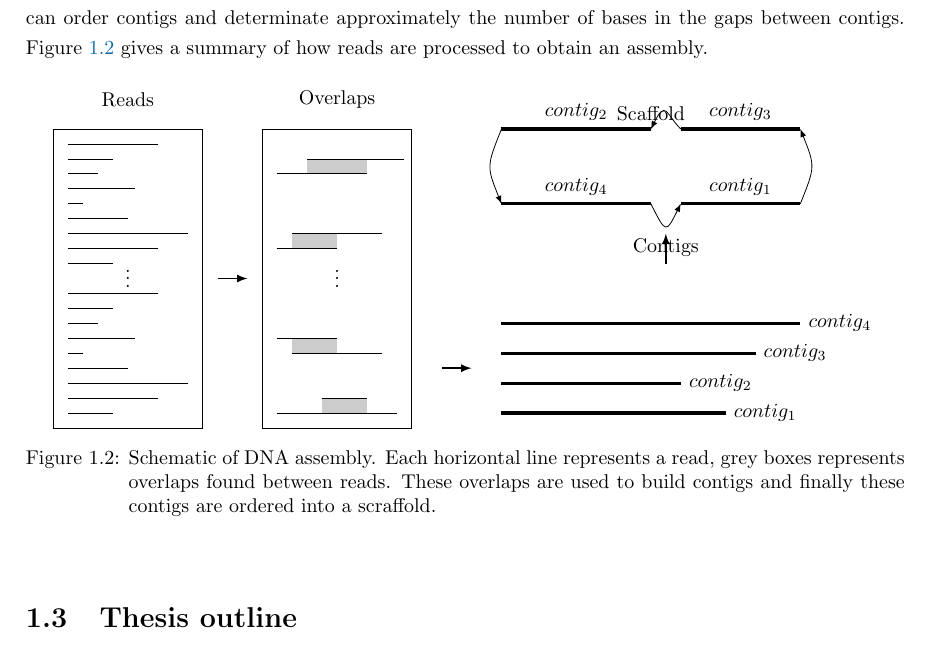
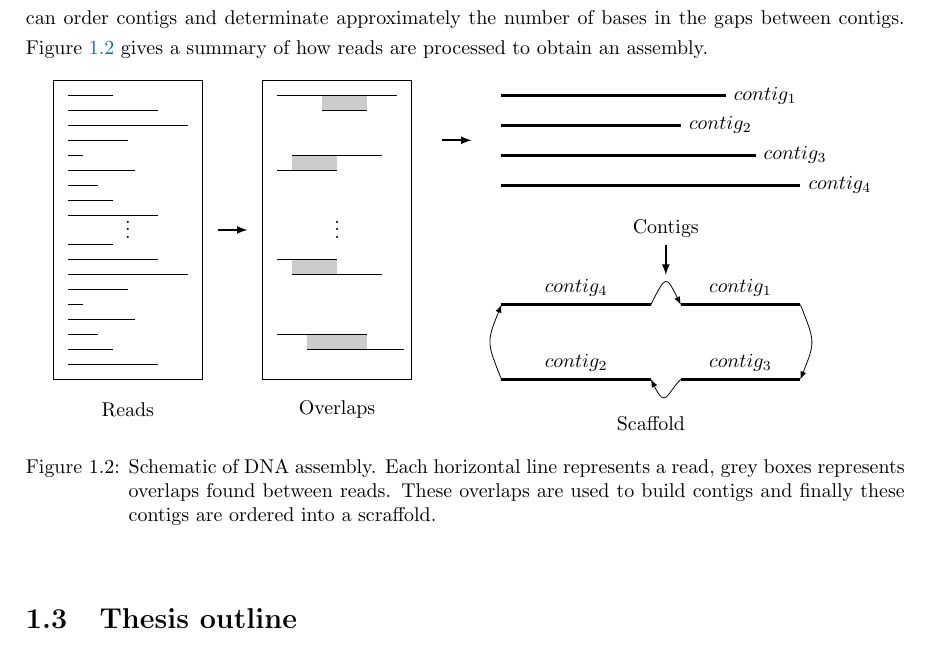
Before and after one commit to natir/thesis, a LaTeX thesis (introduction.tex, which reads introduction/tikz/assembly_lexique.tex): part of page 4 of 5, cut so that both start at the same text. Compiled offline with pdfLaTeX.

Commit message:
REAL FINAL

```diff
--- a/introduction/tikz/assembly_lexique.tex
+++ b/introduction/tikz/assembly_lexique.tex
@@ -2,7 +2,7 @@
 
 \begin{document}
 
-\begin{tikzpicture}[x=0.75pt,y=0.75pt]
+\begin{tikzpicture}[x=0.75pt,y=0.75pt,yscale=-1]
 
 \draw [black] (0, 0) -- (100, 0) -- (100, 200) -- (0, 200) -- cycle;
 \draw (50, 220) node {Reads};
```
